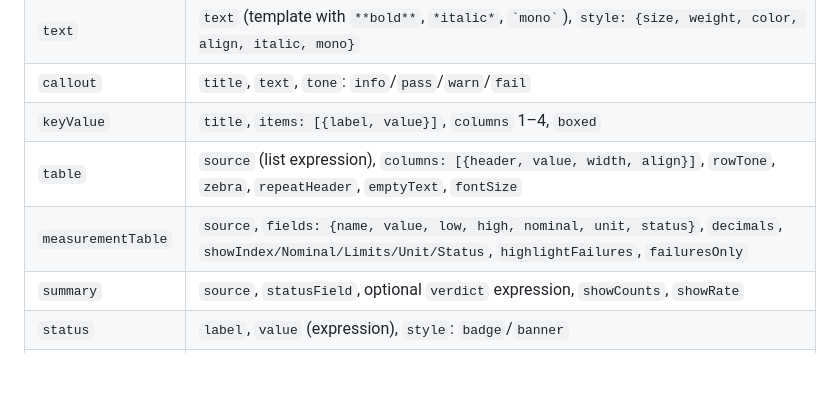
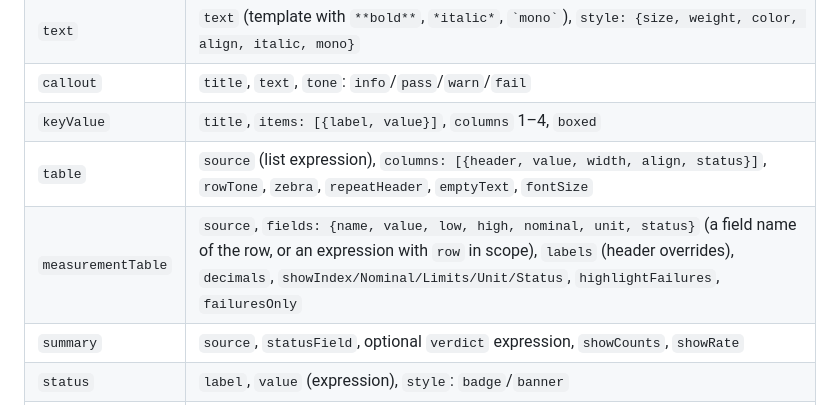
Before and after one commit to zeshanabdullah10/ReportBuilder, a Markdown page: docs/template-format.md, the part around one of its changes. GitHub-like rendering; blank space fills up the shorter version.

```diff
--- a/docs/template-format.md
+++ b/docs/template-format.md
@@ -44,8 +59,8 @@ Every block has an `id` (generated if missing) and an optional `visibleIf` expre
 | `text` | `text` (template with `**bold**`, `*italic*`, `` `mono` ``), `style: {size, weight, color, align, italic, mono}` |
 | `callout` | `title`, `text`, `tone`: `info`/`pass`/`warn`/`fail` |
 | `keyValue` | `title`, `items: [{label, value}]`, `columns` 1–4, `boxed` |
-| `table` | `source` (list expression), `columns: [{header, value, width, align}]`, `rowTone`, `zebra`, `repeatHeader`, `emptyText`, `fontSize` |
-| `measurementTable` | `source`, `fields: {name, value, low, high, nominal, unit, status}`, `decimals`, `showIndex/Nominal/Limits/Unit/Status`, `highlightFailures`, `failuresOnly` |
+| `table` | `source` (list expression), `columns: [{header, value, width, align, status}]`, `rowTone`, `zebra`, `repeatHeader`, `emptyText`, `fontSize` |
+| `measurementTable` | `source`, `fields: {name, value, low, high, nominal, unit, status}` (a field name of the row, or an expression with `row` in scope), `labels` (header overrides), `decimals`, `showIndex/Nominal/Limits/Unit/Status`, `highlightFailures`, `failuresOnly` |
 | `summary` | `source`, `statusField`, optional `verdict` expression, `showCounts`, `showRate` |
 | `status` | `label`, `value` (expression), `style`: `badge`/`banner` |
 | `chart` | `kind`: `line`/`bar`/`scatter`/`histogram`/`pie`, `series: [{label, source, x, y, color}]`, `limits: [{label, value}]`, `xLabel`, `yLabel`, `heightMm`, `bins`, `legend`, `grid` |
```
Also changed, not shown: other parts of docs/template-format.md (+37 -5 lines), docs/expressions.md (+25 -7 lines).
